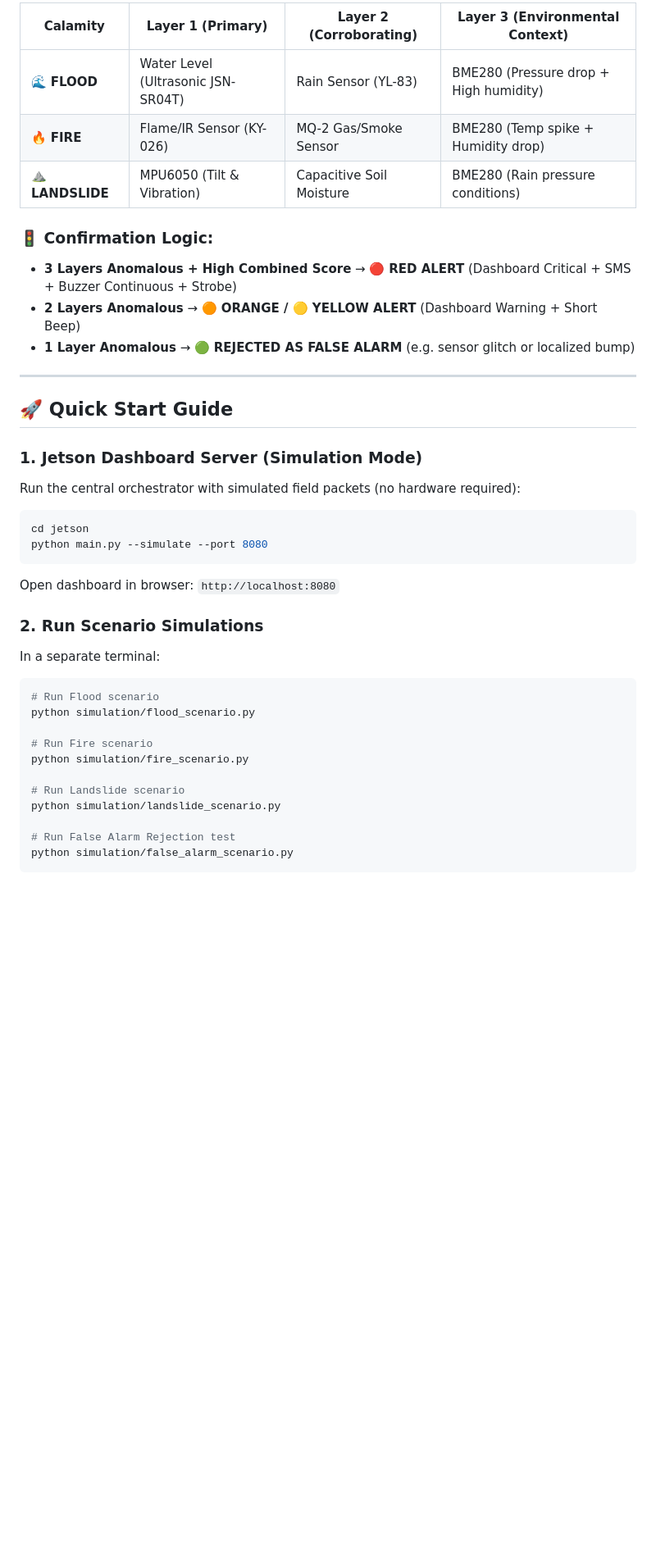
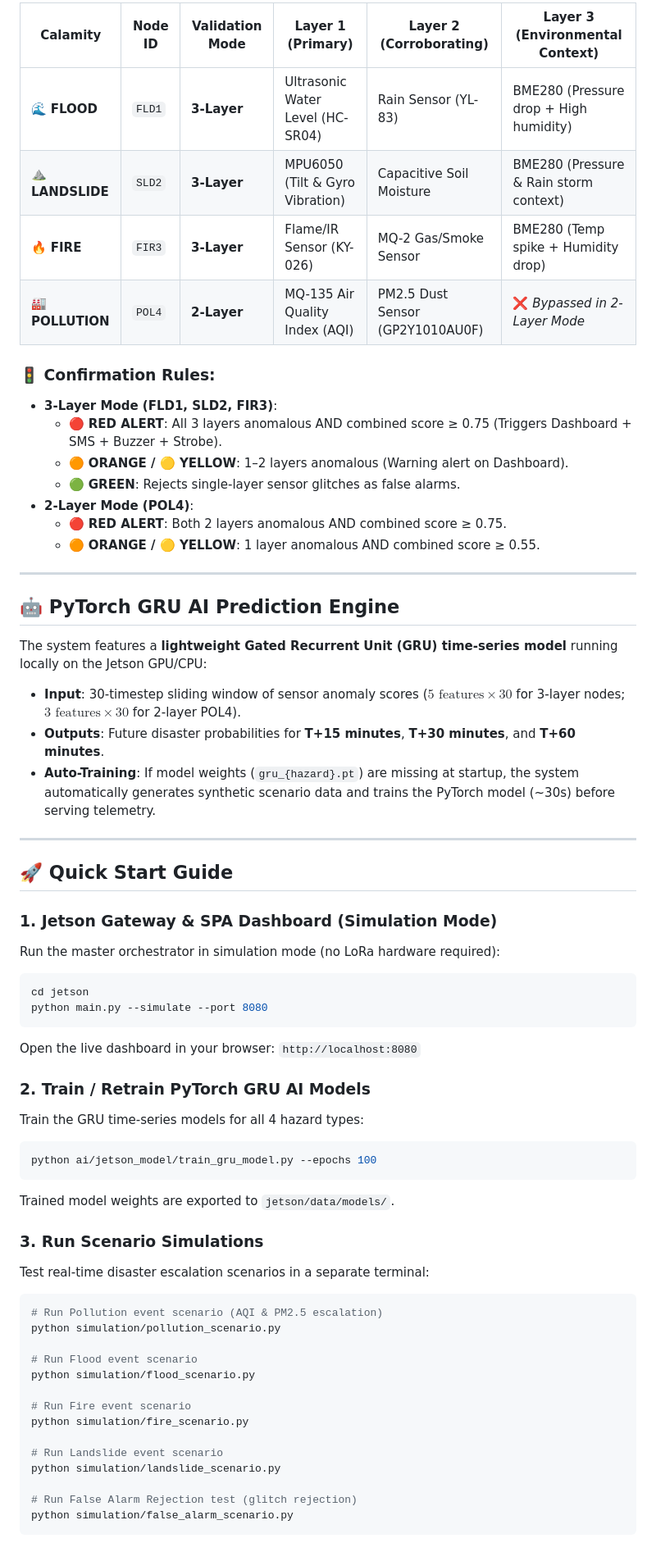
Before and after one commit to OmPravesh/disaster-sentinel-sih2026, a Markdown page: README.md, the part around one of its changes. Shown at 82% size. Drawn GitHub-style; blank space fills up the shorter version.

````diff
--- a/README.md
+++ b/README.md
@@ -76,41 +77,68 @@ To eliminate false alarms, **every calamity must be confirmed by 3 independent s
 
-| Calamity | Layer 1 (Primary) | Layer 2 (Corroborating) | Layer 3 (Environmental Context) |
-|----------|-------------------|--------------------------|---------------------------------|
-| 🌊 **FLOOD** | Water Level (Ultrasonic JSN-SR04T) | Rain Sensor (YL-83) | BME280 (Pressure drop + High humidity) |
-| 🔥 **FIRE** | Flame/IR Sensor (KY-026) | MQ-2 Gas/Smoke Sensor | BME280 (Temp spike + Humidity drop) |
-| ⛰️ **LANDSLIDE** | MPU6050 (Tilt & Vibration) | Capacitive Soil Moisture | BME280 (Rain pressure conditions) |
+| Calamity | Node ID | Validation Mode | Layer 1 (Primary) | Layer 2 (Corroborating) | Layer 3 (Environmental Context) |
+|----------|---------|-----------------|-------------------|--------------------------|---------------------------------|
+| 🌊 **FLOOD** | `FLD1` | **3-Layer** | Ultrasonic Water Level (HC-SR04) | Rain Sensor (YL-83) | BME280 (Pressure drop + High humidity) |
+| ⛰️ **LANDSLIDE** | `SLD2` | **3-Layer** | MPU6050 (Tilt & Gyro Vibration) | Capacitive Soil Moisture | BME280 (Pressure & Rain storm context) |
+| 🔥 **FIRE** | `FIR3` | **3-Layer** | Flame/IR Sensor (KY-026) | MQ-2 Gas/Smoke Sensor | BME280 (Temp spike + Humidity drop) |
+| 🏭 **POLLUTION** | `POL4` | **2-Layer** | MQ-135 Air Quality Index (AQI) | PM2.5 Dust Sensor (GP2Y1010AU0F) | ❌ *Bypassed in 2-Layer Mode* |
 
-### 🚦 Confirmation Logic:
-- **3 Layers Anomalous + High Combined Score** → 🔴 **RED ALERT** (Dashboard Critical + SMS + Buzzer Continuous + Strobe)
-- **2 Layers Anomalous** → 🟠 **ORANGE / 🟡 YELLOW ALERT** (Dashboard Warning + Short Beep)
-- **1 Layer Anomalous** → 🟢 **REJECTED AS FALSE ALARM** (e.g. sensor glitch or localized bump)
+### 🚦 Confirmation Rules:
+- **3-Layer Mode (FLD1, SLD2, FIR3)**:
+  - 🔴 **RED ALERT**: All 3 layers anomalous AND combined score ≥ 0.75 (Triggers Dashboard + SMS + Buzzer + Strobe).
+  - 🟠 **ORANGE / 🟡 YELLOW**: 1–2 layers anomalous (Warning alert on Dashboard).
+  - 🟢 **GREEN**: Rejects single-layer sensor glitches as false alarms.
+- **2-Layer Mode (POL4)**:
+  - 🔴 **RED ALERT**: Both 2 layers anomalous AND combined score ≥ 0.75.
+  - 🟠 **ORANGE / 🟡 YELLOW**: 1 layer anomalous AND combined score ≥ 0.55.
+
+---
+
+## 🤖 PyTorch GRU AI Prediction Engine
+
+The system features a **lightweight Gated Recurrent Unit (GRU) time-series model** running locally on the Jetson GPU/CPU:
+
+- **Input**: 30-timestep sliding window of sensor anomaly scores ($5 \text{ features} \times 30$ for 3-layer nodes; $3 \text{ features} \times 30$ for 2-layer POL4).
+- **Outputs**: Future disaster probabilities for **T+15 minutes**, **T+30 minutes**, and **T+60 minutes**.
+- **Auto-Training**: If model weights (`gru_{hazard}.pt`) are missing at startup, the system automatically generates synthetic scenario data and trains the PyTorch model (~30s) before serving telemetry.
 
 ---
 
 ## 🚀 Quick Start Guide
 
-### 1. Jetson Dashboard Server (Simulation Mode)
-Run the central orchestrator with simulated field packets (no hardware required):
+### 1. Jetson Gateway & SPA Dashboard (Simulation Mode)
+Run the master orchestrator in simulation mode (no LoRa hardware required):
 
 ```bash
 cd jetson
 python main.py --simulate --port 8080
 ```
-Open dashboard in browser: `http://localhost:8080`
+Open the live dashboard in your browser: `http://localhost:8080`
 
-### 2. Run Scenario Simulations
-In a separate terminal:
+### 2. Train / Retrain PyTorch GRU AI Models
+Train the GRU time-series models for all 4 hazard types:
+
 ```bash
-# Run Flood scenario
+python ai/jetson_model/train_gru_model.py --epochs 100
+```
+Trained model weights are exported to `jetson/data/models/`.
+
+### 3. Run Scenario Simulations
+Test real-time disaster escalation scenarios in a separate terminal:
+
+```bash
+# Run Pollution event scenario (AQI & PM2.5 escalation)
+python simulation/pollution_scenario.py
+
+# Run Flood event scenario
 python simulation/flood_scenario.py
 
-# Run Fire scenario
+# Run Fire event scenario
 python simulation/fire_scenario.py
 
-# Run Landslide scenario
+# Run Landslide event scenario
 python simulation/landslide_scenario.py
 
-# Run False Alarm Rejection test
+# Run False Alarm Rejection test (glitch rejection)
 python simulation/false_alarm_scenario.py
 ```
 
````
Also changed, not shown: other parts of README.md (+89 -76 lines).
